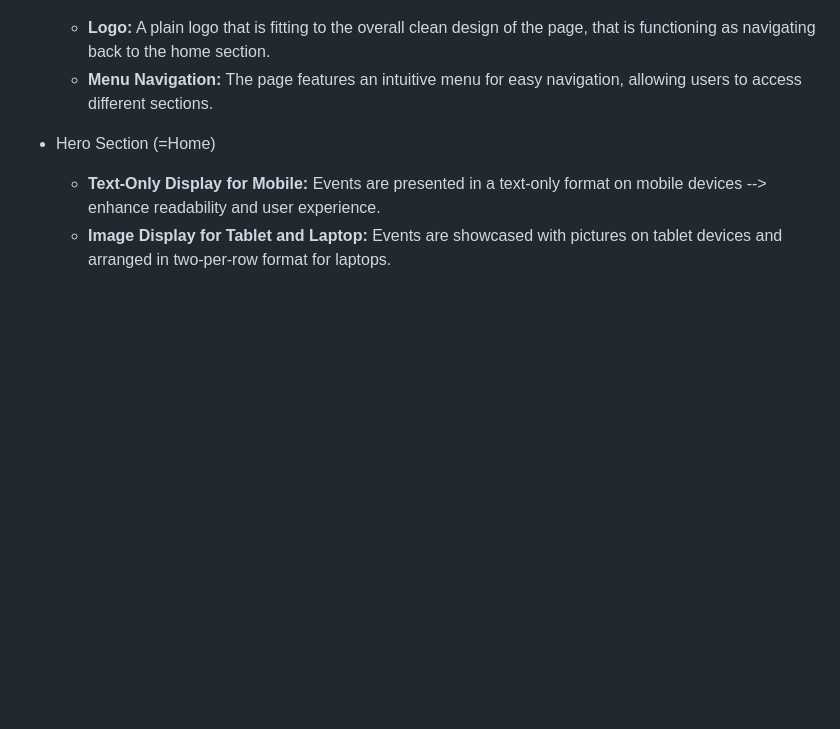
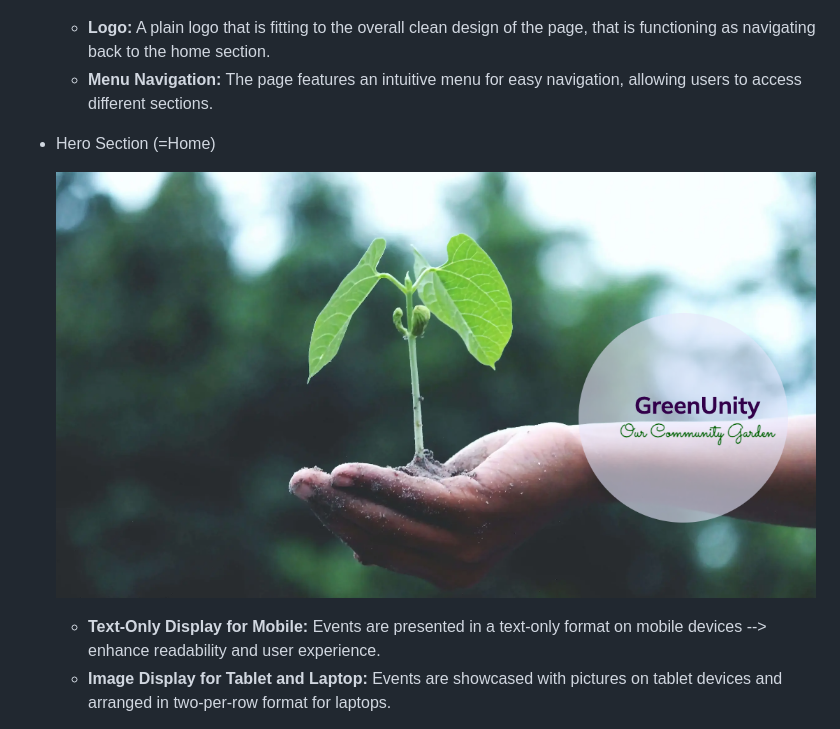
Before and after one commit to zabokaa/GreenUnity, a Markdown page: README.md, the part around the change. Drawn GitHub-style; blank space fills up the shorter version.

Commit message:
add hero section image to feature README.md

```diff
--- a/README.md
+++ b/README.md
@@ -36,6 +36,8 @@ Welcome to GreenUnity's homepage – the heart of our community garden. Discover
   - **Menu Navigation:** The page features an intuitive menu for easy navigation, allowing users to access different sections.
 
 - Hero Section (=Home)
+
+  ![home](./assets/img/readme-img/home_img.png)
   - **Text-Only Display for Mobile:** Events are presented in a text-only format on mobile devices --> enhance readability and user experience.
   - **Image Display for Tablet and Laptop:** Events are showcased with pictures on tablet devices and arranged in two-per-row format for laptops.
 
```
